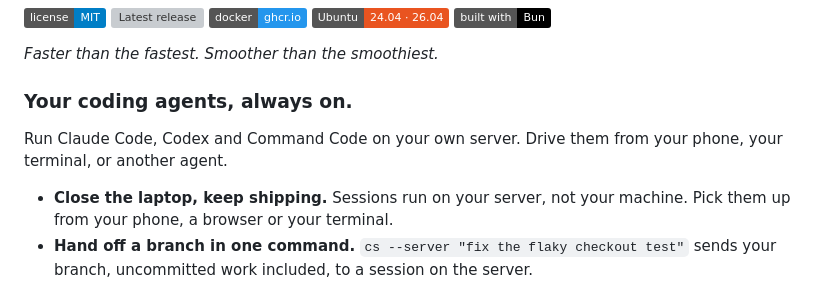
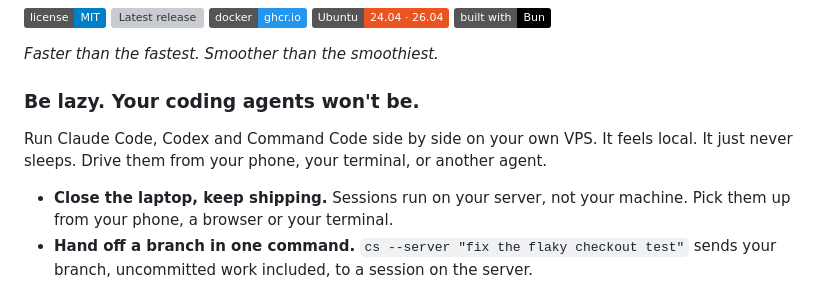
Before and after one commit to MishukAdhikari/coding-sessions, a Markdown page: README.md, the part around the change. Drawn GitHub-style; badges without logos; grey boxes are pictures that could not be loaded.

Commit message:
docs: new README headline
Be lazy. Your coding agents won't be. Run Claude Code, Codex and Command
Code side by side on your own VPS. It feels local. It just never sleeps.

```diff
--- a/README.md
+++ b/README.md
@@ -8,10 +8,10 @@
 
 *Faster than the fastest. Smoother than the smoothiest.*
 
-### Your coding agents, always on.
+### Be lazy. Your coding agents won't be.
 
-Run Claude Code, Codex and Command Code on your own server. Drive them from your phone,
-your terminal, or another agent.
+Run Claude Code, Codex and Command Code side by side on your own VPS. It feels local. It just
+never sleeps. Drive them from your phone, your terminal, or another agent.
 
 - **Close the laptop, keep shipping.** Sessions run on your server, not your machine. Pick them up from your phone, a browser or your terminal.
 - **Hand off a branch in one command.** `cs --server "fix the flaky checkout test"` sends your branch, uncommitted work included, to a session on the server.
```
